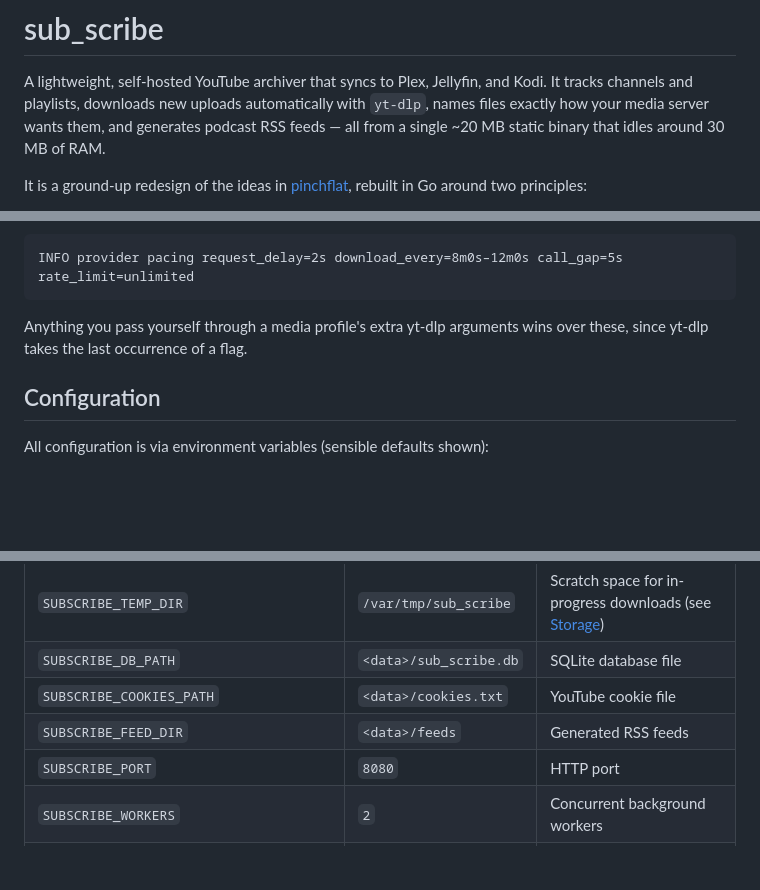
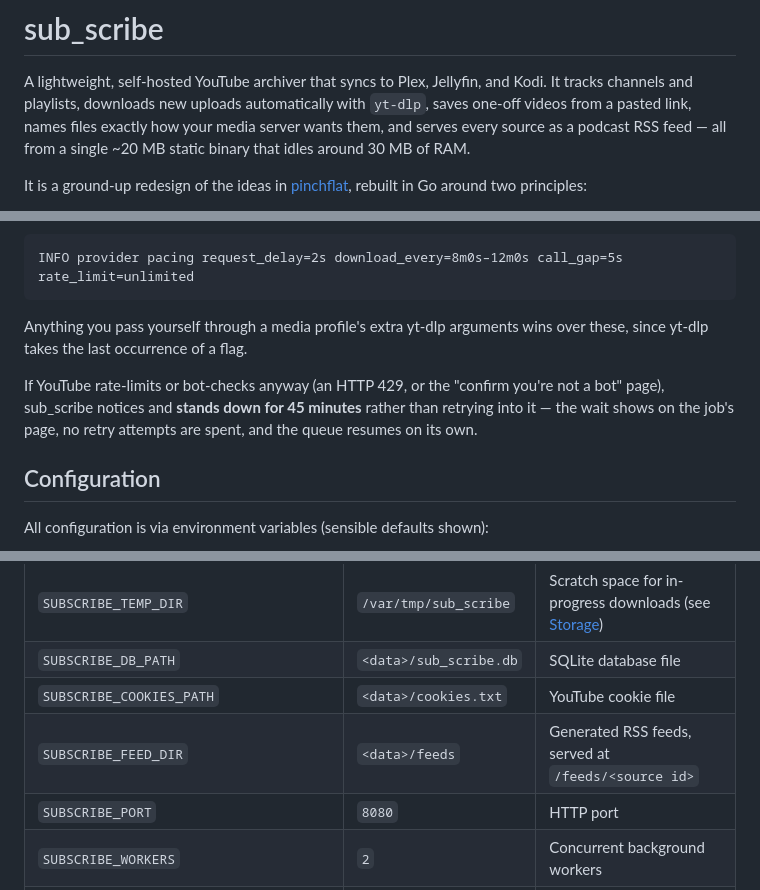
Before and after one commit to rbretschneider/sub_scribe, a Markdown page: README.md, 3 parts joined by grey strips. Drawn GitHub-style; blank space fills up the shorter version.

```diff
--- a/README.md
+++ b/README.md
@@ -2,9 +2,9 @@
 
 A lightweight, self-hosted YouTube archiver that syncs to Plex, Jellyfin, and
 Kodi. It tracks channels and playlists, downloads new uploads automatically with
-`yt-dlp`, names files exactly how your media server wants them, and generates
-podcast RSS feeds — all from a single ~20 MB static binary that idles around
-30 MB of RAM.
+`yt-dlp`, saves one-off videos from a pasted link, names files exactly how your
+media server wants them, and serves every source as a podcast RSS feed — all
+from a single ~20 MB static binary that idles around 30 MB of RAM.
 
 It is a ground-up redesign of the ideas in
 [pinchflat](https://github.com/kieraneglin/pinchflat), rebuilt in Go around two
@@ -288,6 +310,11 @@ INFO provider pacing request_delay=2s download_every=8m0s–12m0s call_gap=5s ra
 Anything you pass yourself through a media profile's extra yt-dlp arguments wins
 over these, since yt-dlp takes the last occurrence of a flag.
 
+If YouTube rate-limits or bot-checks anyway (an HTTP 429, or the "confirm you're
+not a bot" page), sub_scribe notices and **stands down for 45 minutes** rather
+than retrying into it — the wait shows on the job's page, no retry attempts are
+spent, and the queue resumes on its own.
+
 ## Configuration
 
 All configuration is via environment variables (sensible defaults shown):
@@ -299,7 +326,7 @@ All configuration is via environment variables (sensible defaults shown):
 | `SUBSCRIBE_TEMP_DIR` | `/var/tmp/sub_scribe` | Scratch space for in-progress downloads (see [Storage](#storage)) |
 | `SUBSCRIBE_DB_PATH` | `<data>/sub_scribe.db` | SQLite database file |
 | `SUBSCRIBE_COOKIES_PATH` | `<data>/cookies.txt` | YouTube cookie file |
-| `SUBSCRIBE_FEED_DIR` | `<data>/feeds` | Generated RSS feeds |
+| `SUBSCRIBE_FEED_DIR` | `<data>/feeds` | Generated RSS feeds, served at `/feeds/<source id>` |
 | `SUBSCRIBE_PORT` | `8080` | HTTP port |
 | `SUBSCRIBE_WORKERS` | `2` | Concurrent background workers |
 | `SUBSCRIBE_JOB_RETENTION_DAYS` | `14` | How long finished jobs stay on the Jobs screen; `0` keeps them forever |
```
Also changed, not shown: other parts of README.md (+30 -3 lines).
